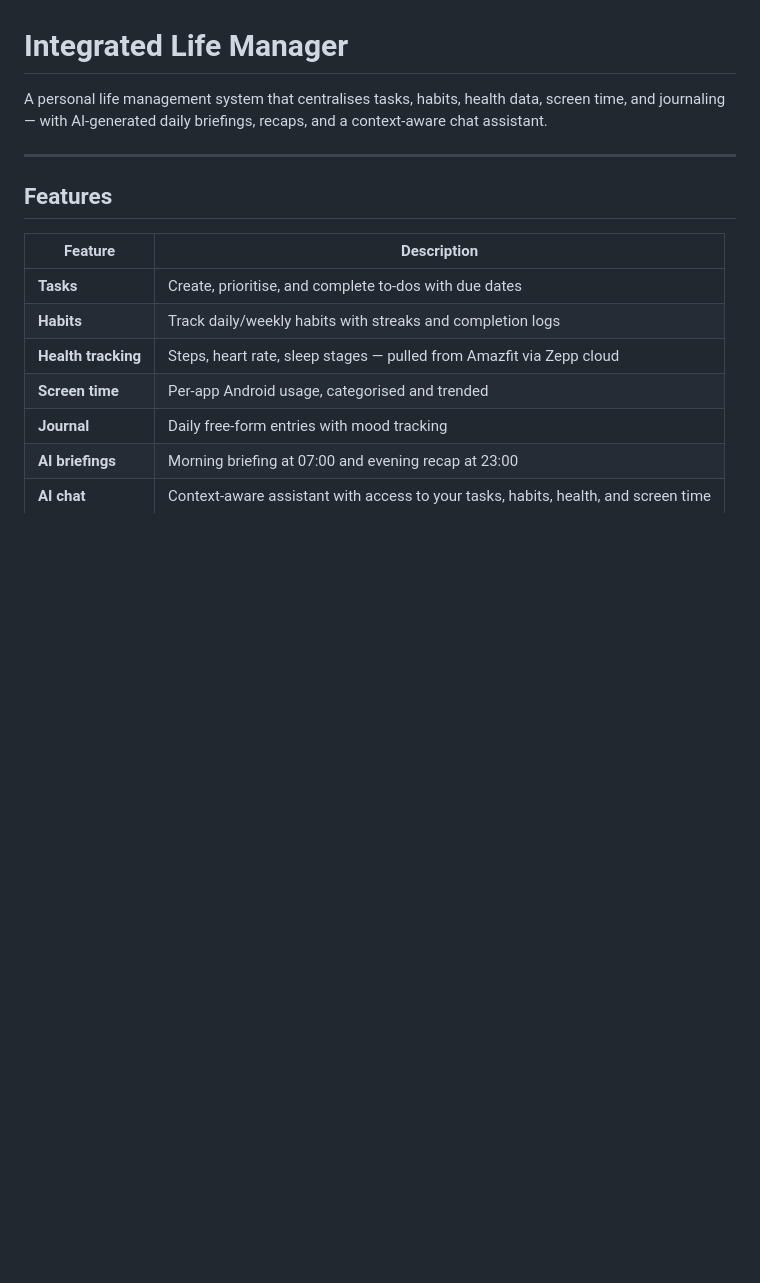
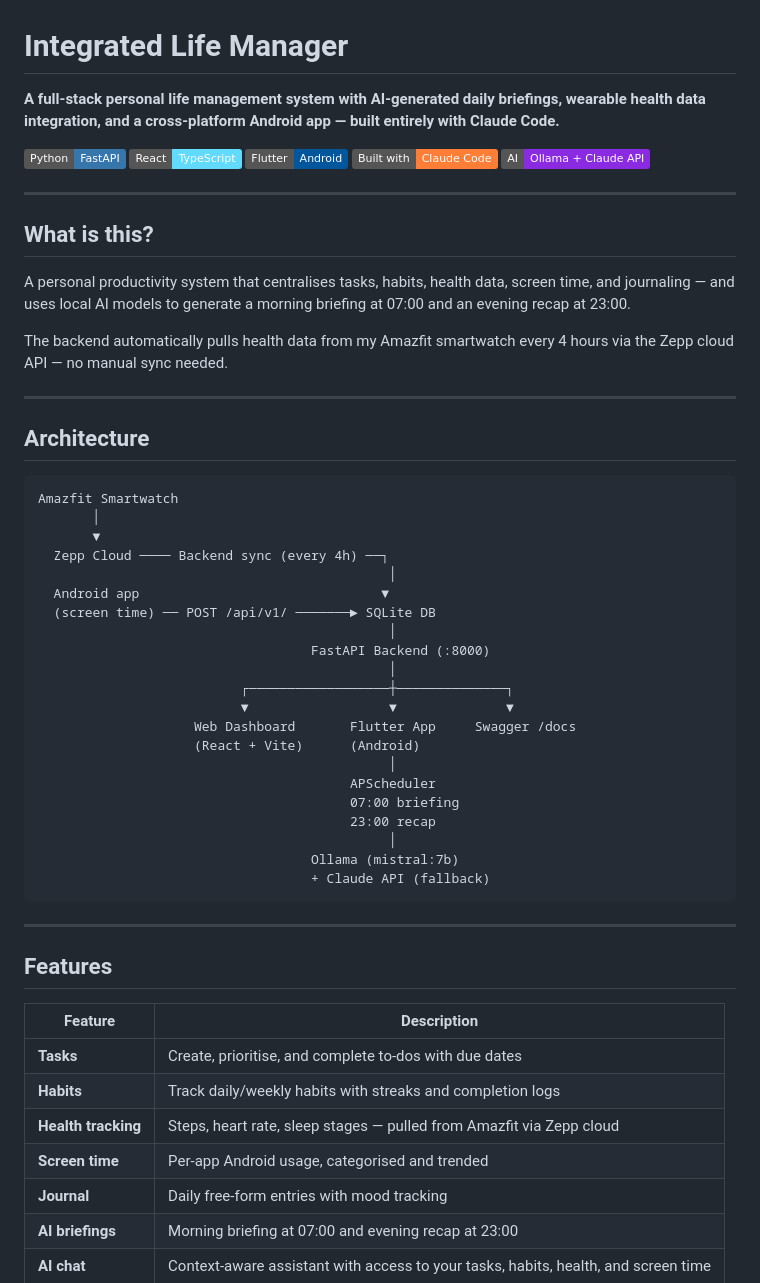
Before and after one commit to saroverse/Integrated-Life-Manager, a Markdown page: README.md, the part around one of its changes. GitHub-like rendering; badges without logos; blank space fills up the shorter version.

````diff
--- a/README.md
+++ b/README.md
@@ -1,13 +1,51 @@
 # Integrated Life Manager
 
-A personal life management system that centralises tasks, habits, health data, screen time, and journaling — with AI-generated daily briefings, recaps, and a context-aware chat assistant.
+**A full-stack personal life management system with AI-generated daily briefings, wearable health data integration, and a cross-platform Android app — built entirely with Claude Code.**
+
+![Python](https://img.shields.io/badge/Python-FastAPI-3776AB?logo=python) ![React](https://img.shields.io/badge/React-TypeScript-61DAFB?logo=react) ![Flutter](https://img.shields.io/badge/Flutter-Android-02569B?logo=flutter) ![Claude](https://img.shields.io/badge/Built_with-Claude_Code-orange) ![Ollama](https://img.shields.io/badge/AI-Ollama_+_Claude_API-blueviolet)
+
+---
+
+## What is this?
+
+A personal productivity system that centralises tasks, habits, health data, screen time, and journaling — and uses local AI models to generate a morning briefing at 07:00 and an evening recap at 23:00.
+
+The backend automatically pulls health data from my Amazfit smartwatch every 4 hours via the Zepp cloud API — no manual sync needed.
+
+---
+
+## Architecture
+
+```text
+Amazfit Smartwatch
+       │
+       ▼
+  Zepp Cloud ──── Backend sync (every 4h) ──┐
+                                             │
+  Android app                               ▼
+  (screen time) ── POST /api/v1/ ───────► SQLite DB
+                                             │
+                                   FastAPI Backend (:8000)
+                                             │
+                          ┌──────────────────┼──────────────┐
+                          ▼                  ▼              ▼
+                    Web Dashboard       Flutter App     Swagger /docs
+                    (React + Vite)      (Android)
+                                             │
+                                        APScheduler
+                                        07:00 briefing
+                                        23:00 recap
+                                             │
+                                   Ollama (mistral:7b)
+                                   + Claude API (fallback)
+```
 
 ---
 
 ## Features
 
 | Feature | Description |
-| --- | --- |
+|---|---|
 | **Tasks** | Create, prioritise, and complete to-dos with due dates |
 | **Habits** | Track daily/weekly habits with streaks and completion logs |
 | **Health tracking** | Steps, heart rate, sleep stages — pulled from Amazfit via Zepp cloud |
````
Also changed, not shown: other parts of README.md (+60 -116 lines).
